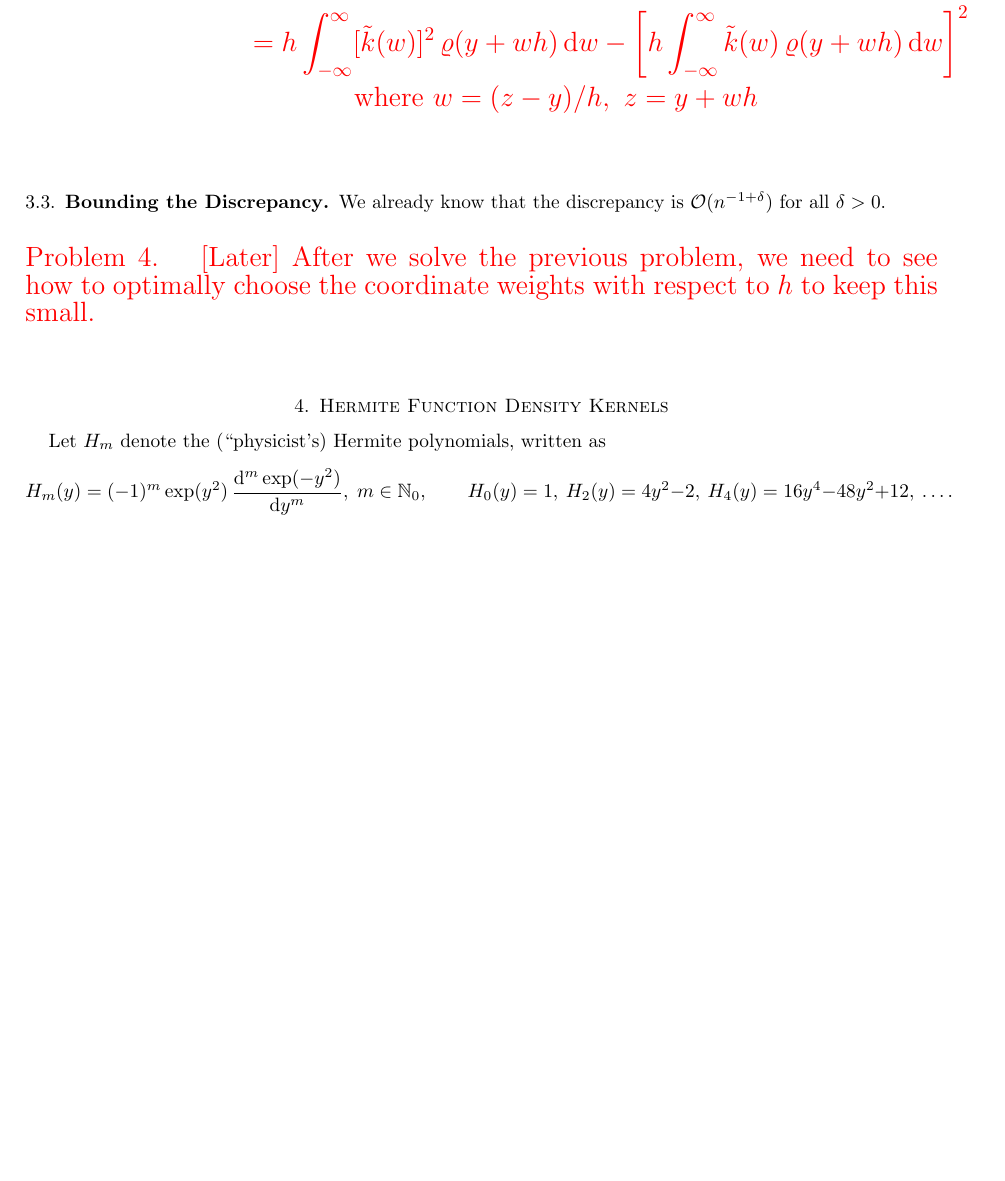
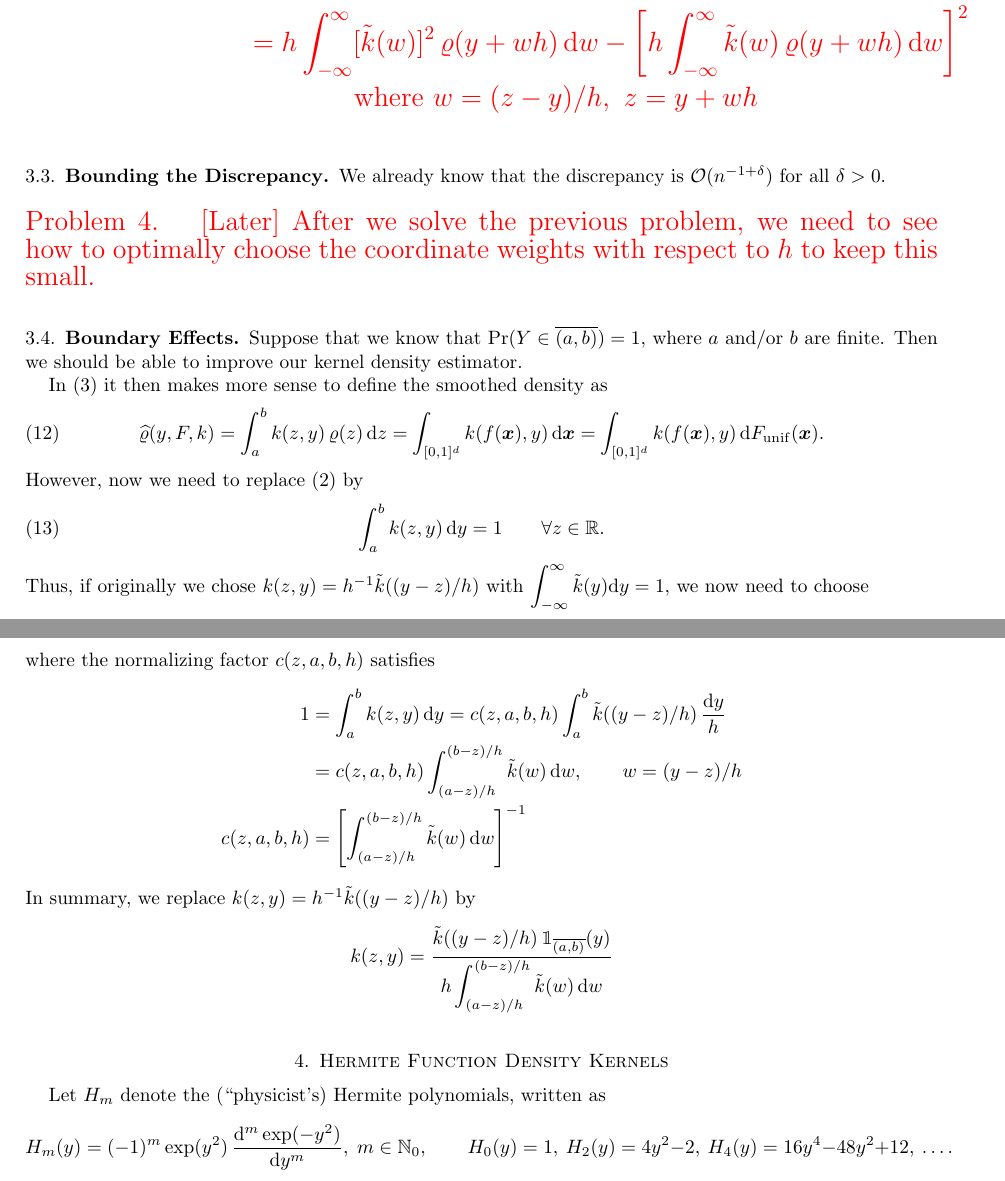
Before and after one commit to fjhickernell/Kernel-Density-Estimation-with-Low-Discrepancy, a LaTeX paper (KDEwithLDideas.tex): part of page 6 of 11 before the commit and two parts of pages 6 and 7 of 11 after it, the two joined at a grey line, cut so that both start at the same text, the shorter picture padded with empty space. Compiled offline with pdfLaTeX.

Commit message:
Updates from Overleaf

```diff
--- a/KDEwithLDideas.tex
+++ b/KDEwithLDideas.tex
@@ -28,6 +28,7 @@
 \newcommand{\hKX}{{\widehat{K}_{\vx}}}
 \newcommand{\tk}{\tilde{k}}
 \newcommand{\fv}{\mathfrak{v}}
+\newcommand{\bbone}{\bbm{1}}
 \DeclareMathOperator{\ttk}{\widetilde{tail}}
 \DeclareMathOperator{\smooth}{smth}
 \DeclareMathOperator{\disc}{disc}
@@ -317,6 +318,36 @@ We already know that the discrepancy is $\Order(n^{-1+\delta})$ for all $\delta
 \end{Problem}
 
 
+\subsection{Boundary Effects}
+Suppose that we know that $\Pr(Y \in \overline{(a,b)}) = 1$, where $a$ and/or $b$ are finite.  Then we should be able to improve our kernel density estimator.
+
+In \eqref{eq:smoothdens} it then makes more sense to define the smoothed density as
+\begin{equation}
+	\label{eq:smoothdens_bd}
+	\hvarrho(y,F,k)
+	= \int_{a}^{b} k(z,y) \, \varrho(z) \, \dif z \\
+	= \int_{[0,1]^d} k(f(\vx),y) \,  \dif \vx
+	= \int_{[0,1]^d} k(f(\vx),y) \,  \dif F_{\mathrm{unif}}(\vx).
+\end{equation}
+However, now we need to replace \eqref{eq:kintegral} by
+\begin{equation}
+	\label{eq:kintegral_bd}
+	\int_{a}^{b} k(z,y) \, \dif y = 1 \qquad \forall z \in \reals.
+\end{equation}
+Thus, if originally we chose $k(z,y) = h^{-1}\tk((y-z)/h)$ with $\displaystyle\int_{-\infty}^\infty \tk(y) \dif y = 1$, we now need to choose
+\begin{equation*}
+    k(z,y) = c(z,a,b,h) \, h^{-1}\tk((y-z)/h) \, \bbone_{\overline{(a,b)}}(y)
+\end{equation*}
+where the normalizing factor $c(z,a,b,h)$ satisfies
+\begin{align*}
+    1 & = \int_{a}^{b} k(z,y) \, \dif y = c(z,a,b,h) \int_{a}^{b} \tk((y-z)/h) \, \frac{\dif y}{h} \\
+    & = c(z,a,b,h) \int_{(a-z)/h}^{(b-z)/h} \tk(w) \, \dif w,  \qquad w = (y-z)/h \\
+    c(z,a,b,h) & = \left[ \int_{(a-z)/h}^{(b-z)/h} \tk(w) \, \dif w\right]^{-1}
+\end{align*}
+In summary, we replace $k(z,y) = h^{-1}\tk((y-z)/h)$  by
+\[
+k(z,y)  = \frac{\tk((y-z)/h) \, \bbone_{\overline{(a,b)}}(y)}{h \displaystyle \int_{(a-z)/h}^{(b-z)/h} \tk(w) \, \dif w}
+\]
 
 \section{Hermite Function Density Kernels}
 
```
Also changed, not shown: KDEwithLDslides.tex (+1 -1 lines), KDEwithLDideas.tex (11 more changed lines).
